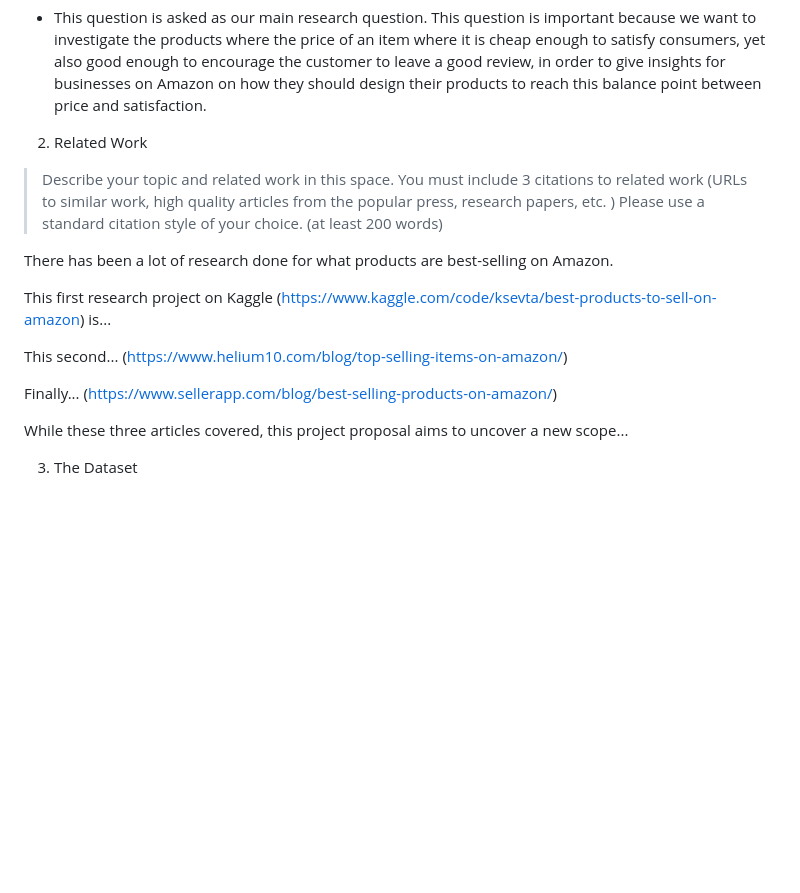
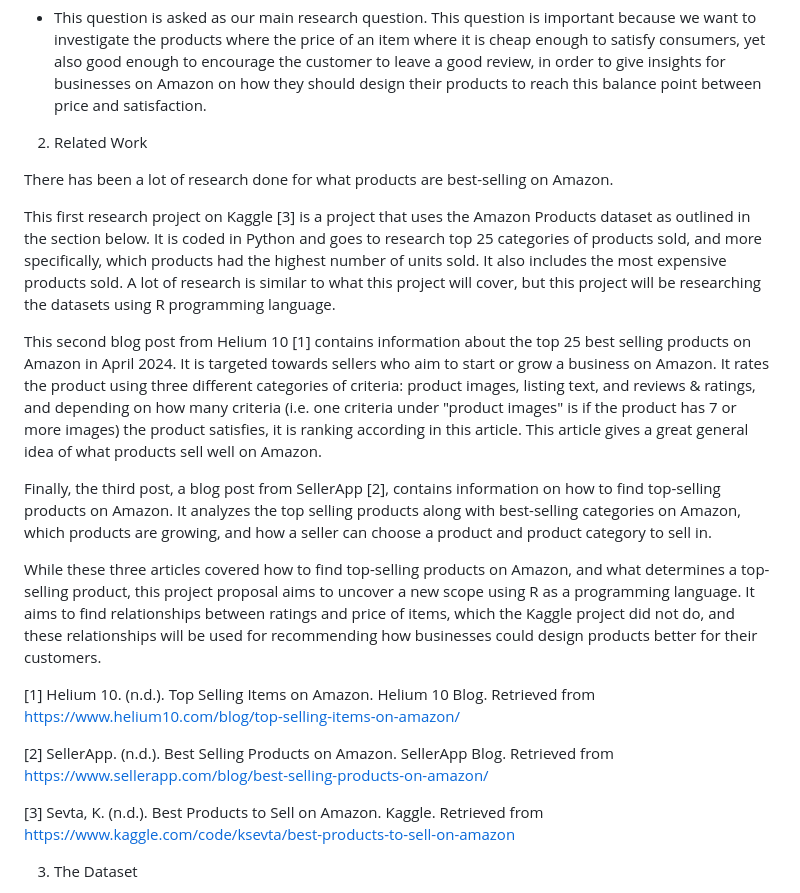
Before and after one commit to info-201b-sp24/final-project-proposal-lu-annie, a Markdown page: README.md, the part around the change. GitHub-like rendering; blank space fills up the shorter version.

Commit message:
finished

```diff
--- a/README.md
+++ b/README.md
@@ -47,17 +47,21 @@ This study aims to investigate the relationship between the price of a product s
 
 2. Related Work
 
-> Describe your topic and related work in this space. You must include 3 citations to related work (URLs to similar work, high quality articles from the popular press, research papers, etc. ) Please use a standard citation style of your choice. (at least 200 words)
-
 There has been a lot of research done for what products are best-selling on Amazon.
 
-This first research project on Kaggle (https://www.kaggle.com/code/ksevta/best-products-to-sell-on-amazon) is...
+This first research project on Kaggle [3] is a project that uses the Amazon Products dataset as outlined in the section below. It is coded in Python and goes to research top 25 categories of products sold, and more specifically, which products had the highest number of units sold. It also includes the most expensive products sold. A lot of research is similar to what this project will cover, but this project will be researching the datasets using R programming language.
 
-This second... (https://www.helium10.com/blog/top-selling-items-on-amazon/)
+This second blog post from Helium 10 [1] contains information about the top 25 best selling products on Amazon in April 2024. It is targeted towards sellers who aim to start or grow a business on Amazon. It rates the product using three different categories of criteria: product images, listing text, and reviews & ratings, and depending on how many criteria (i.e. one criteria under "product images" is if the product has 7 or more images) the product satisfies, it is ranking according in this article. This article gives a great general idea of what products sell well on Amazon.
 
-Finally... (https://www.sellerapp.com/blog/best-selling-products-on-amazon/)
+Finally, the third post, a blog post from SellerApp [2], contains information on how to find top-selling products on Amazon. It analyzes the top selling products along with best-selling categories on Amazon, which products are growing, and how a seller can choose a product and product category to sell in.
 
-While these three articles covered, this project proposal aims to uncover a new scope...
+While these three articles covered how to find top-selling products on Amazon, and what determines a top-selling product, this project proposal aims to uncover a new scope using R as a programming language. It aims to find relationships between ratings and price of items, which the Kaggle project did not do, and these relationships will be used for recommending how businesses could design products better for their customers.
+
+[1] Helium 10. (n.d.). Top Selling Items on Amazon. Helium 10 Blog. Retrieved from https://www.helium10.com/blog/top-selling-items-on-amazon/
+
+[2] SellerApp. (n.d.). Best Selling Products on Amazon. SellerApp Blog. Retrieved from https://www.sellerapp.com/blog/best-selling-products-on-amazon/
+
+[3] Sevta, K. (n.d.). Best Products to Sell on Amazon. Kaggle. Retrieved from https://www.kaggle.com/code/ksevta/best-products-to-sell-on-amazon
 
 3. The Dataset
 
```
